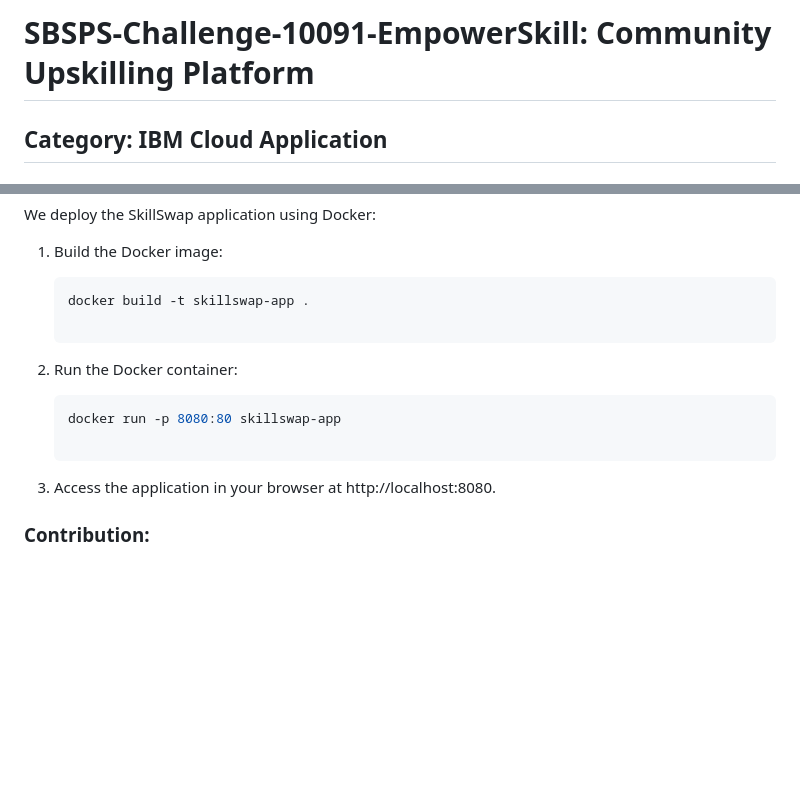
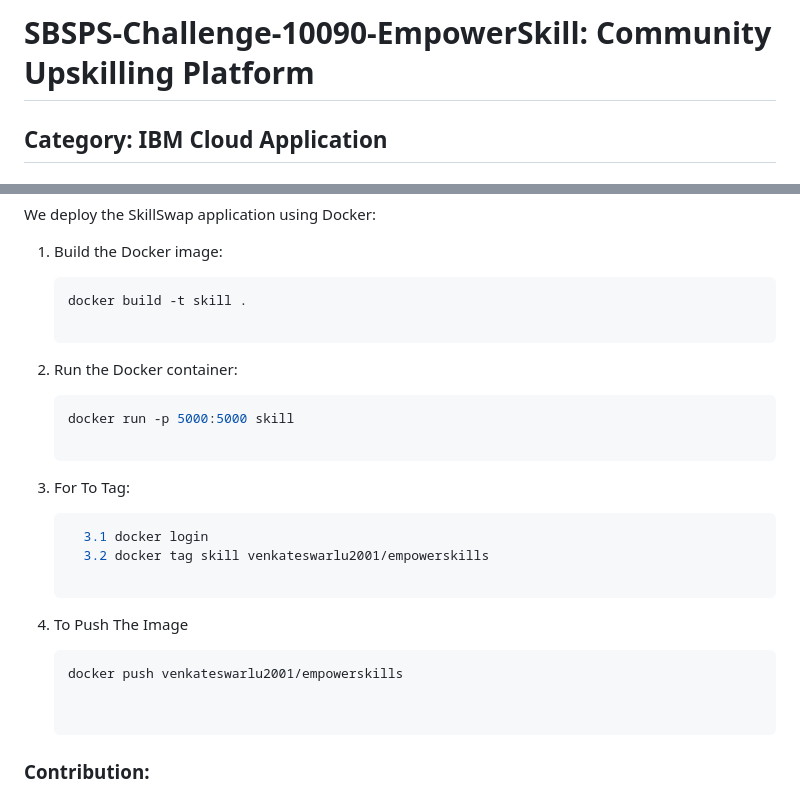
Before and after one commit to smartinternz02/SBSPS-Challenge-10090-EmpowerSkill-Community-Upskilling-Platform, a Markdown page: IbmFlask/README.md, 2 parts joined by grey strips. Rendered like a GitHub page; blank space fills up the shorter version.

````diff
--- a/IbmFlask/README.md
+++ b/IbmFlask/README.md
@@ -1,4 +1,4 @@
-# SBSPS-Challenge-10091-EmpowerSkill: Community Upskilling Platform
+# SBSPS-Challenge-10090-EmpowerSkill: Community Upskilling Platform
 
 ## Category: IBM Cloud Application
 
@@ -69,14 +69,24 @@ We deploy the SkillSwap application using Docker:
 1. Build the Docker image:
 
     ```bash
-   docker build -t skillswap-app .
+   docker build -t skill .
 
-3. Run the Docker container:
+2. Run the Docker container:
 
     ```bash
-   docker run -p 8080:80 skillswap-app
+   docker run -p 5000:5000 skill
 
-5. Access the application in your browser at http://localhost:8080.
+ 3. For To Tag:
+
+    ```bash
+      3.1 docker login
+      3.2 docker tag skill venkateswarlu2001/empowerskills
+
+ 4. To Push The Image
+
+       ```bash
+       docker push venkateswarlu2001/empowerskills
+
 
 ### Contribution:
 
````
